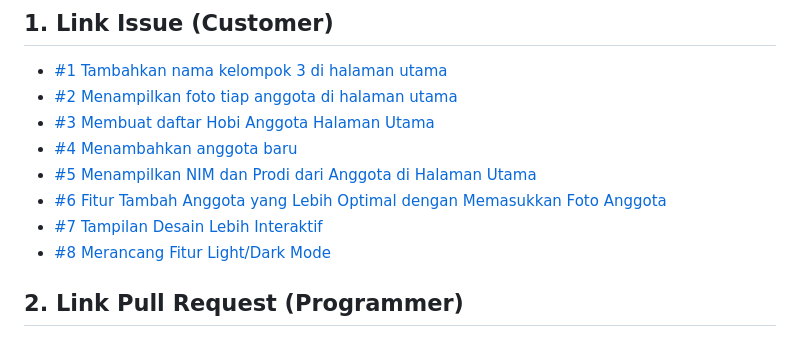
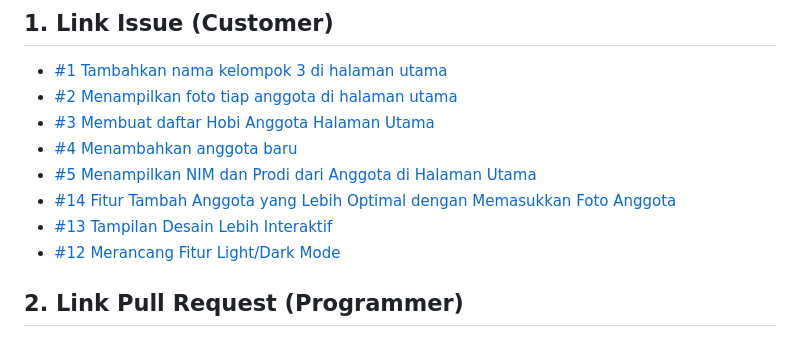
Before and after one commit to nabila-azhari/CAK3BAB3-IMPLEMENTASI-DAN-PENGUJIAN-PERANGKAT-LUNAK-IF-47-08-Kelompok3, a Markdown page: ReadMe.md, the part around the change. Rendered like a GitHub page.

```diff
--- a/ReadMe.md
+++ b/ReadMe.md
@@ -130,9 +130,9 @@ CAK3BAB3 – IMPLEMENTASI DAN PENGUJIAN PERANGKAT LUNAK – IF-47-08 – Kelompo
 - [#3 Membuat daftar Hobi Anggota Halaman Utama](https://github.com/nabila-azhari/CAK3BAB3-IMPLEMENTASI-DAN-PENGUJIAN-PERANGKAT-LUNAK-IF-47-08-Kelompok3/issues/3)
 - [#4 Menambahkan anggota baru](https://github.com/nabila-azhari/CAK3BAB3-IMPLEMENTASI-DAN-PENGUJIAN-PERANGKAT-LUNAK-IF-47-08-Kelompok3/issues/4)
 - [#5 Menampilkan NIM dan Prodi dari Anggota di Halaman Utama](https://github.com/nabila-azhari/CAK3BAB3-IMPLEMENTASI-DAN-PENGUJIAN-PERANGKAT-LUNAK-IF-47-08-Kelompok3/issues/5)
-- [#6 Fitur Tambah Anggota yang Lebih Optimal dengan Memasukkan Foto Anggota](https://github.com/nabila-azhari/CAK3BAB3-IMPLEMENTASI-DAN-PENGUJIAN-PERANGKAT-LUNAK-IF-47-08-Kelompok3/issues/14)
-- [#7 Tampilan Desain Lebih Interaktif](https://github.com/nabila-azhari/CAK3BAB3-IMPLEMENTASI-DAN-PENGUJIAN-PERANGKAT-LUNAK-IF-47-08-Kelompok3/issues/13)
-- [#8 Merancang Fitur Light/Dark Mode](https://github.com/nabila-azhari/CAK3BAB3-IMPLEMENTASI-DAN-PENGUJIAN-PERANGKAT-LUNAK-IF-47-08-Kelompok3/issues/12)
+- [#14 Fitur Tambah Anggota yang Lebih Optimal dengan Memasukkan Foto Anggota](https://github.com/nabila-azhari/CAK3BAB3-IMPLEMENTASI-DAN-PENGUJIAN-PERANGKAT-LUNAK-IF-47-08-Kelompok3/issues/14)
+- [#13 Tampilan Desain Lebih Interaktif](https://github.com/nabila-azhari/CAK3BAB3-IMPLEMENTASI-DAN-PENGUJIAN-PERANGKAT-LUNAK-IF-47-08-Kelompok3/issues/13)
+- [#12 Merancang Fitur Light/Dark Mode](https://github.com/nabila-azhari/CAK3BAB3-IMPLEMENTASI-DAN-PENGUJIAN-PERANGKAT-LUNAK-IF-47-08-Kelompok3/issues/12)
 
 ## 2. Link Pull Request (Programmer)
 - [PR #7 – Menambahkan nama kelompok 3 di index.html, Menambahkan daftar hobi halaman utama, dan ](https://github.com/nabila-azhari/CAK3BAB3-IMPLEMENTASI-DAN-PENGUJIAN-PERANGKAT-LUNAK-IF-47-08-Kelompok3/pull/7)
```
